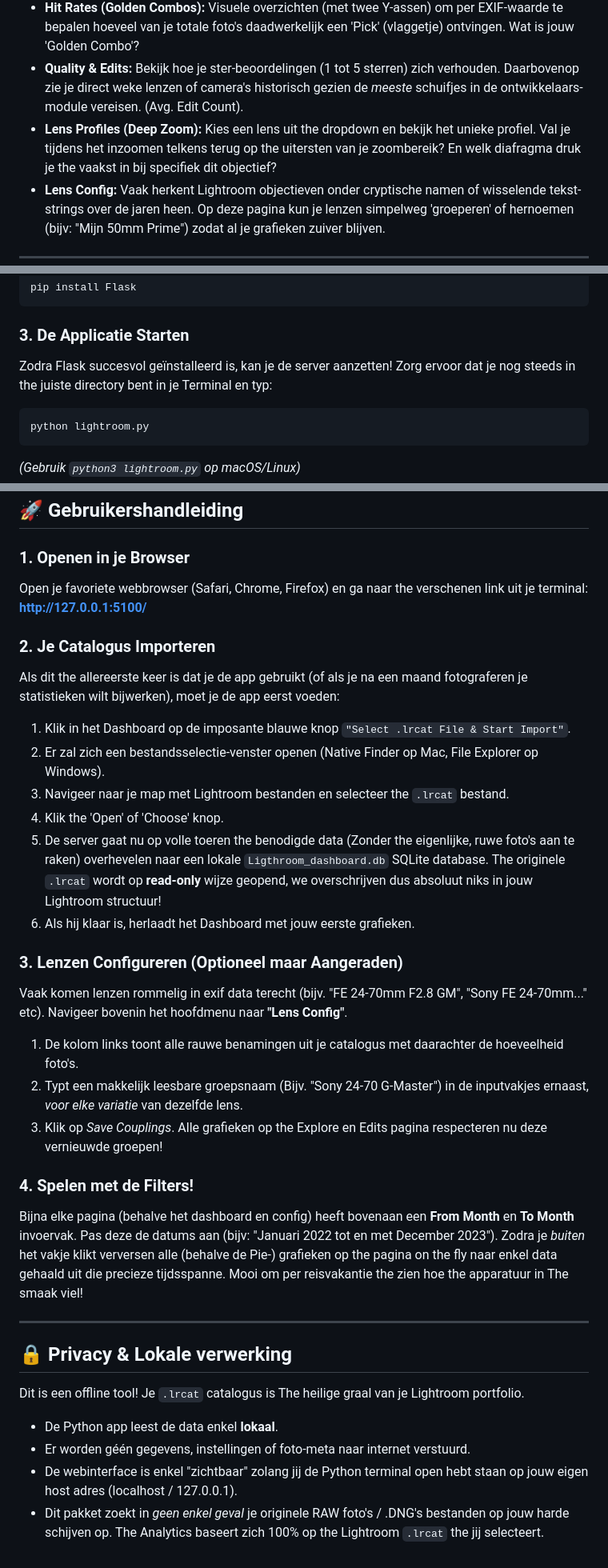
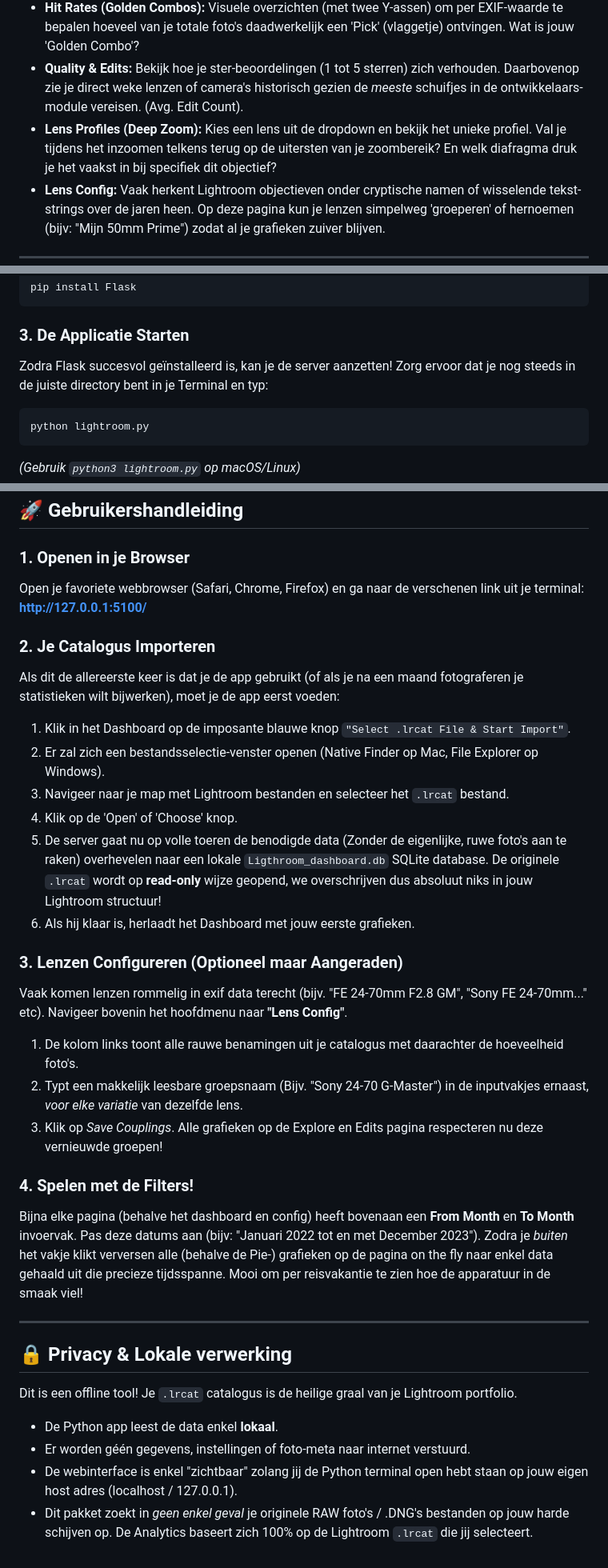
Before and after one commit to mark-vandenbroeck/Lightroom_Analytics, a Markdown page: README.md, 3 parts joined by grey strips. Shown at 80% size. GitHub-like rendering.

Commit message:
Update grammar in Dutch translation

````diff
--- a/README.md
+++ b/README.md
@@ -13,7 +13,7 @@ Maak afwegingen voor je volgende aankoop niet op onderbuikgevoel, maar op harde
 *   **EXIF Analytics & Correlations:** Graaf diep in brandpuntsafstanden, diafragma en sluitertijden. De scatterplots tonen fascinerende combinaties (zoals ISO vs Sluitertijd). Shutter Speeds worden netjes omgezet van interne APEX-nummers naar de 1/250s notatie die je gewend bent.
 *   **Hit Rates (Golden Combos):** Visuele overzichten (met twee Y-assen) om per EXIF-waarde te bepalen hoeveel van je totale foto's daadwerkelijk een 'Pick' (vlaggetje) ontvingen. Wat is jouw 'Golden Combo'?
 *   **Quality & Edits:** Bekijk hoe je ster-beoordelingen (1 tot 5 sterren) zich verhouden. Daarbovenop zie je direct weke lenzen of camera's historisch gezien de *meeste* schuifjes in de ontwikkelaars-module vereisen. (Avg. Edit Count).
-*   **Lens Profiles (Deep Zoom):** Kies een lens uit the dropdown en bekijk het unieke profiel. Val je tijdens het inzoomen telkens terug op the uitersten van je zoombereik? En welk diafragma druk je the vaakst in bij specifiek dit objectief?
+*   **Lens Profiles (Deep Zoom):** Kies een lens uit de dropdown en bekijk het unieke profiel. Val je tijdens het inzoomen telkens terug op de uitersten van je zoombereik? En welk diafragma druk je het vaakst in bij specifiek dit objectief?
 *   **Lens Config:** Vaak herkent Lightroom objectieven onder cryptische namen of wisselende tekst-strings over de jaren heen. Op deze pagina kun je lenzen simpelweg 'groeperen' of hernoemen (bijv: "Mijn 50mm Prime") zodat al je grafieken zuiver blijven.
 
 ---
@@ -51,7 +51,7 @@ pip install Flask
 ```
 
 ### 3. De Applicatie Starten
-Zodra Flask succesvol geïnstalleerd is, kan je de server aanzetten! Zorg ervoor dat je nog steeds in the juiste directory bent in je Terminal en typ:
+Zodra Flask succesvol geïnstalleerd is, kan je de server aanzetten! Zorg ervoor dat je nog steeds in de juiste directory bent in je Terminal en typ:
 ```bash
 python lightroom.py
 ```
@@ -67,16 +67,16 @@ Laat dit Terminal/Command Prompt venster openstaan! (Als je het venster sluit, s
 ## 🚀 Gebruikershandleiding
 
 ### 1. Openen in je Browser
-Open je favoriete webbrowser (Safari, Chrome, Firefox) en ga naar the verschenen link uit je terminal:
+Open je favoriete webbrowser (Safari, Chrome, Firefox) en ga naar de verschenen link uit je terminal:
 **[http://127.0.0.1:5100/](http://127.0.0.1:5100/)**
 
 ### 2. Je Catalogus Importeren
-Als dit the allereerste keer is dat je de app gebruikt (of als je na een maand fotograferen je statistieken wilt bijwerken), moet je de app eerst voeden:
+Als dit de allereerste keer is dat je de app gebruikt (of als je na een maand fotograferen je statistieken wilt bijwerken), moet je de app eerst voeden:
 1. Klik in het Dashboard op de imposante blauwe knop `"Select .lrcat File & Start Import"`.
 2. Er zal zich een bestandsselectie-venster openen (Native Finder op Mac, File Explorer op Windows).
-3. Navigeer naar je map met Lightroom bestanden en selecteer the `.lrcat` bestand.
-4. Klik the 'Open' of 'Choose' knop.
-5. De server gaat nu op volle toeren the benodigde data (Zonder the eigenlijke, ruwe foto's aan te raken) overhevelen naar een lokale `Ligthroom_dashboard.db` SQLite database. The originele `.lrcat` wordt op **read-only** wijze geopend, we overschrijven dus absoluut niks in jouw Lightroom structuur!
+3. Navigeer naar je map met Lightroom bestanden en selecteer het `.lrcat` bestand.
+4. Klik op de 'Open' of 'Choose' knop.
+5. De server gaat nu op volle toeren de benodigde data (Zonder de eigenlijke, ruwe foto's aan te raken) overhevelen naar een lokale `Ligthroom_dashboard.db` SQLite database. De originele `.lrcat` wordt op **read-only** wijze geopend, we overschrijven dus absoluut niks in jouw Lightroom structuur!
 6. Als hij klaar is, herlaadt het Dashboard met jouw eerste grafieken.
 
 ### 3. Lenzen Configureren (Optioneel maar Aangeraden)
@@ -85,17 +85,17 @@ Navigeer bovenin het hoofdmenu naar **"Lens Config"**.
 1. De kolom links toont alle rauwe benamingen uit je catalogus met daarachter de hoeveelheid foto's.
 2. Typt een makkelijk leesbare groepsnaam (Bijv. "Sony 24-70 G-Master") in de inputvakjes ernaast, *voor elke variatie* van dezelfde lens.
 3. Klik op *Save Couplings*.
-Alle grafieken op the Explore en Edits pagina respecteren nu deze vernieuwde groepen!
+Alle grafieken op de Explore en Edits pagina respecteren nu deze vernieuwde groepen!
 
 ### 4. Spelen met de Filters!
 Bijna elke pagina (behalve het dashboard en config) heeft bovenaan een **From Month** en **To Month** invoervak.
-Pas deze de datums aan (bijv: "Januari 2022 tot en met December 2023"). Zodra je *buiten* het vakje klikt verversen alle (behalve de Pie-) grafieken op the pagina on the fly naar enkel data gehaald uit die precieze tijdsspanne. Mooi om per reisvakantie the zien hoe the apparatuur in The smaak viel!
+Pas deze datums aan (bijv: "Januari 2022 tot en met December 2023"). Zodra je *buiten* het vakje klikt verversen alle (behalve de Pie-) grafieken op de pagina on the fly naar enkel data gehaald uit die precieze tijdsspanne. Mooi om per reisvakantie te zien hoe de apparatuur in de smaak viel!
 
 ---
 
 ## 🔒 Privacy & Lokale verwerking
-Dit is een offline tool! Je `.lrcat` catalogus is The heilige graal van je Lightroom portfolio.
+Dit is een offline tool! Je `.lrcat` catalogus is de heilige graal van je Lightroom portfolio.
 *   De Python app leest de data enkel **lokaal**.
 *   Er worden géén gegevens, instellingen of foto-meta naar internet verstuurd.
 *   De webinterface is enkel "zichtbaar" zolang jij de Python terminal open hebt staan op jouw eigen host adres (localhost / 127.0.0.1).
-*   Dit pakket zoekt in *geen enkel geval* je originele RAW foto's / .DNG's bestanden op jouw harde schijven op. The Analytics baseert zich 100% op the Lightroom `.lrcat` the jij selecteert.
+*   Dit pakket zoekt in *geen enkel geval* je originele RAW foto's / .DNG's bestanden op jouw harde schijven op. De Analytics baseert zich 100% op de Lightroom `.lrcat` die jij selecteert.
````
